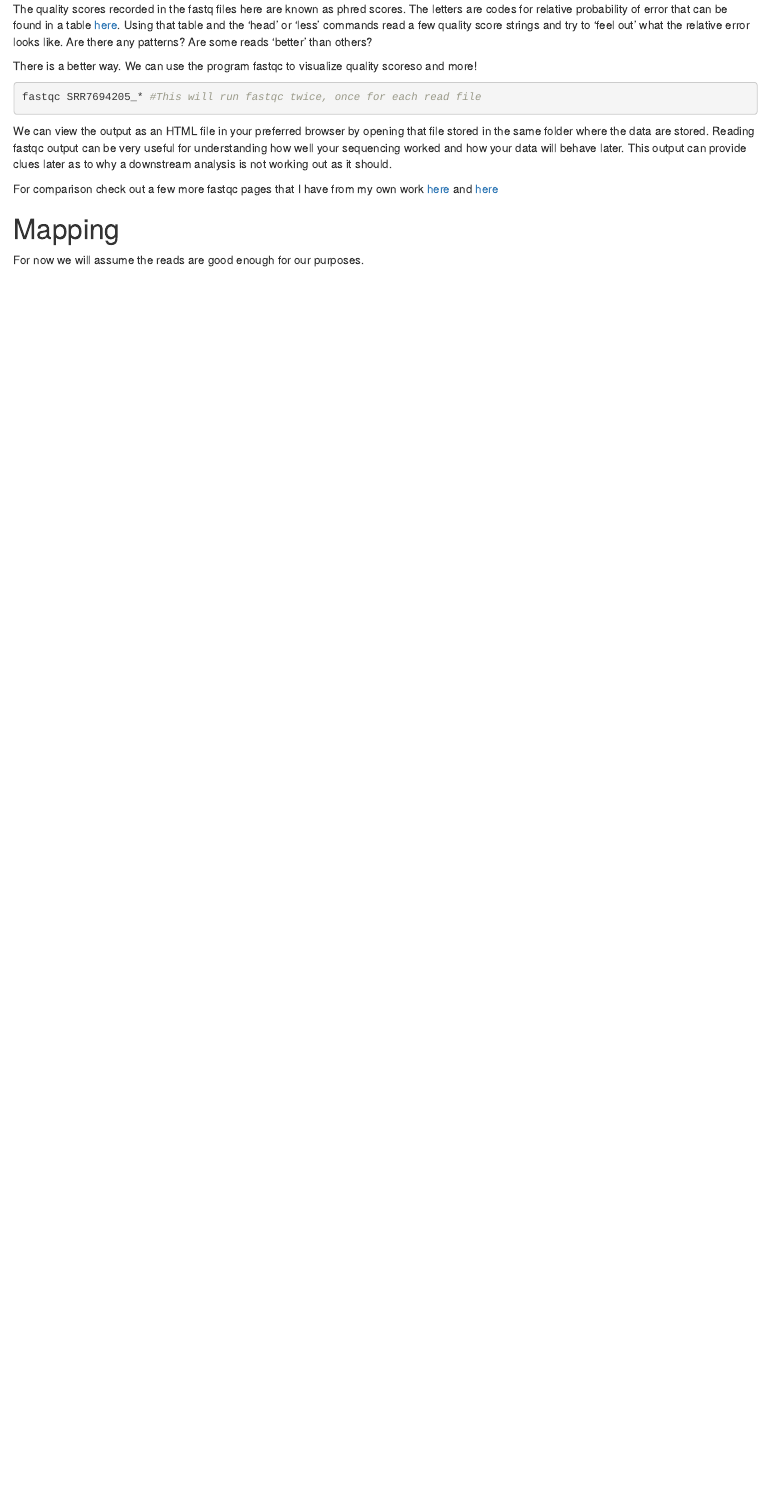
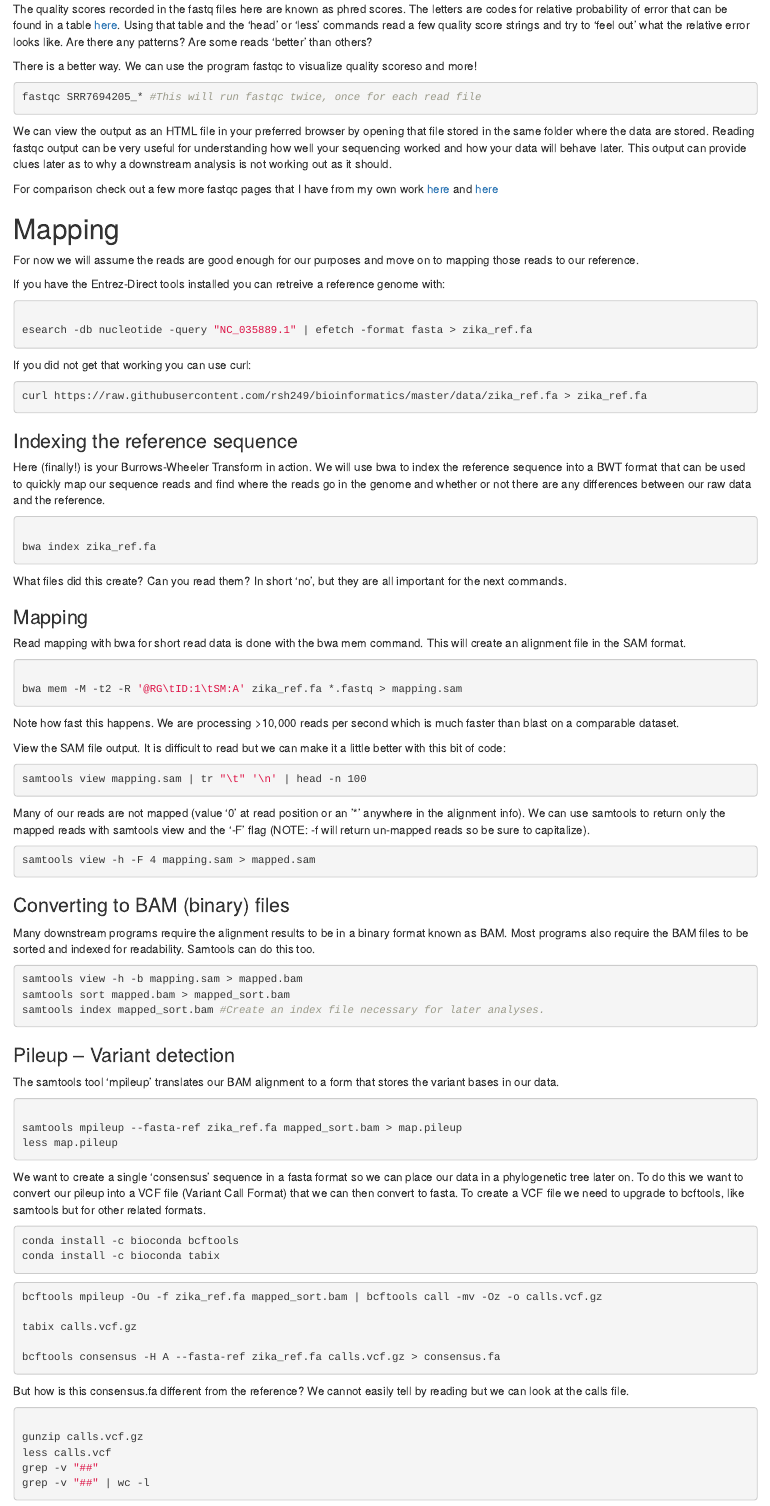
Before and after one commit to rsh249/bioinformatics, an R Markdown document (docs/shortread.Rmd): the page in a window 1100 px wide, from 1310 px down. Rendered offline with R 4.5, knitr and Pandoc, with nearby package versions.

Commit message:
wed push

````diff
--- a/docs/shortread.Rmd
+++ b/docs/shortread.Rmd
@@ -88,4 +88,108 @@ For comparison check out a few more fastqc pages that I have from my own work [h
 
 # Mapping
 
-For now we will assume the reads are good enough for our purposes.
+For now we will assume the reads are good enough for our purposes and move on to mapping those reads to our reference.
+
+If you have the Entrez-Direct tools installed you can retreive a reference genome with:
+
+```{bash, eval=FALSE}
+
+esearch -db nucleotide -query "NC_035889.1" | efetch -format fasta > zika_ref.fa
+
+```
+
+If you did not get that working you can use curl:
+
+```{bash, eval =FALSE}
+curl https://raw.githubusercontent.com/rsh249/bioinformatics/master/data/zika_ref.fa > zika_ref.fa
+
+```
+
+### Indexing the reference sequence
+
+Here (finally!) is your Burrows-Wheeler Transform in action. We will use bwa to index the reference sequence into a BWT format that can be used to quickly map our sequence reads and find where the reads go in the genome and whether or not there are any differences between our raw data and the reference.
+
+```{bash, eval=FALSE}
+
+bwa index zika_ref.fa
+
+```
+
+What files did this create? Can you read them? In short 'no', but they are all important for the next commands.
+
+### Mapping
+
+Read mapping with bwa for short read data is done with the bwa mem command. This will create an alignment file in the SAM format.
+
+```{bash, eval=FALSE}
+
+bwa mem -M -t2 -R '@RG\tID:1\tSM:A' zika_ref.fa *.fastq > mapping.sam
+
+```
+
+Note how fast this happens. We are processing >10,000 reads per second which is much faster than blast on a comparable dataset.
+
+View the SAM file output. It is difficult to read but we can make it a little better with this bit of code:
+
+```{bash, eval = FALSE}
+samtools view mapping.sam | tr "\t" '\n' | head -n 100
+
+```
+
+Many of our reads are not mapped (value '0' at read position or an '*' anywhere in the alignment info). We can use samtools to return only the mapped reads with samtools view and the '-F' flag (NOTE: -f will return un-mapped reads so be sure to capitalize).
+
+```{bash, eval=FALSE}
+samtools view -h -F 4 mapping.sam > mapped.sam
+
+```
+
+### Converting to BAM (binary) files
+
+Many downstream programs require the alignment results to be in a binary format known as BAM. Most programs also require the BAM files to be sorted and indexed for readability. Samtools can do this too.
+
+```{bash, eval=FALSE}
+samtools view -h -b mapping.sam > mapped.bam
+samtools sort mapped.bam > mapped_sort.bam
+samtools index mapped_sort.bam #Create an index file necessary for later analyses.
+```
+
+### Pileup -- Variant detection
+
+The samtools tool 'mpileup' translates our BAM alignment to a form that stores the variant bases in our data.
+
+```{bash, eval=FALSE}
+
+samtools mpileup --fasta-ref zika_ref.fa mapped_sort.bam > map.pileup
+less map.pileup
+
+```
+
+We want to create a single 'consensus' sequence in a fasta format so we can place our data in a phylogenetic tree later on. To do this we want to convert our pileup into a VCF file (Variant Call Format) that we can then convert to fasta. To create a VCF file we need to upgrade to bcftools, like samtools but for other related formats.
+
+```{bash, eval=FALSE}
+conda install -c bioconda bcftools
+conda install -c bioconda tabix
+
+```
+
+```{bash, eval=FALSE}
+bcftools mpileup -Ou -f zika_ref.fa mapped_sort.bam | bcftools call -mv -Oz -o calls.vcf.gz
+
+tabix calls.vcf.gz
+
+bcftools consensus -H A --fasta-ref zika_ref.fa calls.vcf.gz > consensus.fa
+
+
+```
+
+But how is this consensus.fa different from the reference? We cannot easily tell by reading but we can look at the calls file.
+
+```{bash, eval = FALSE}
+
+gunzip calls.vcf.gz
+less calls.vcf
+grep -v "##"
+grep -v "##" | wc -l
+
+
+```
````
Also changed, not shown: 1 other file.
